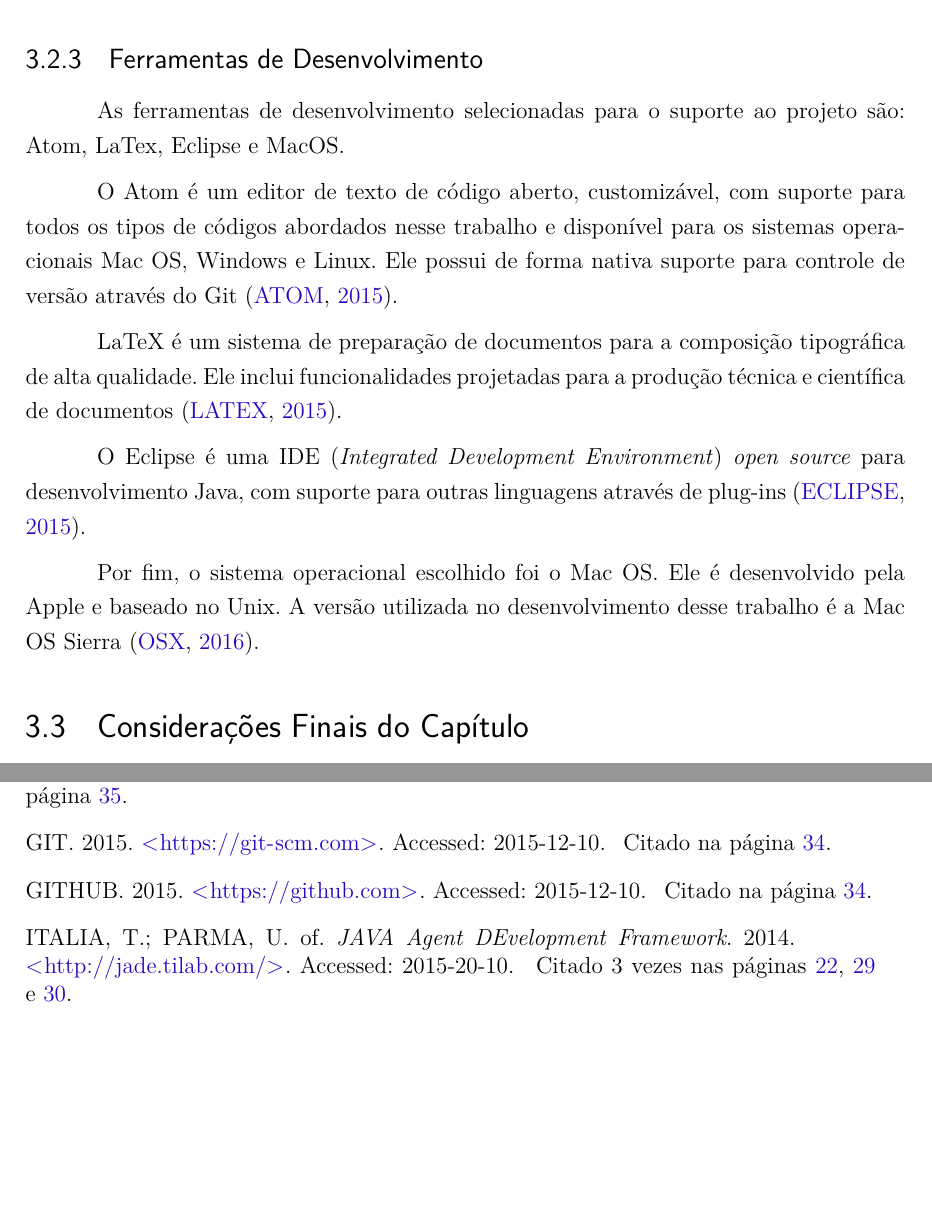
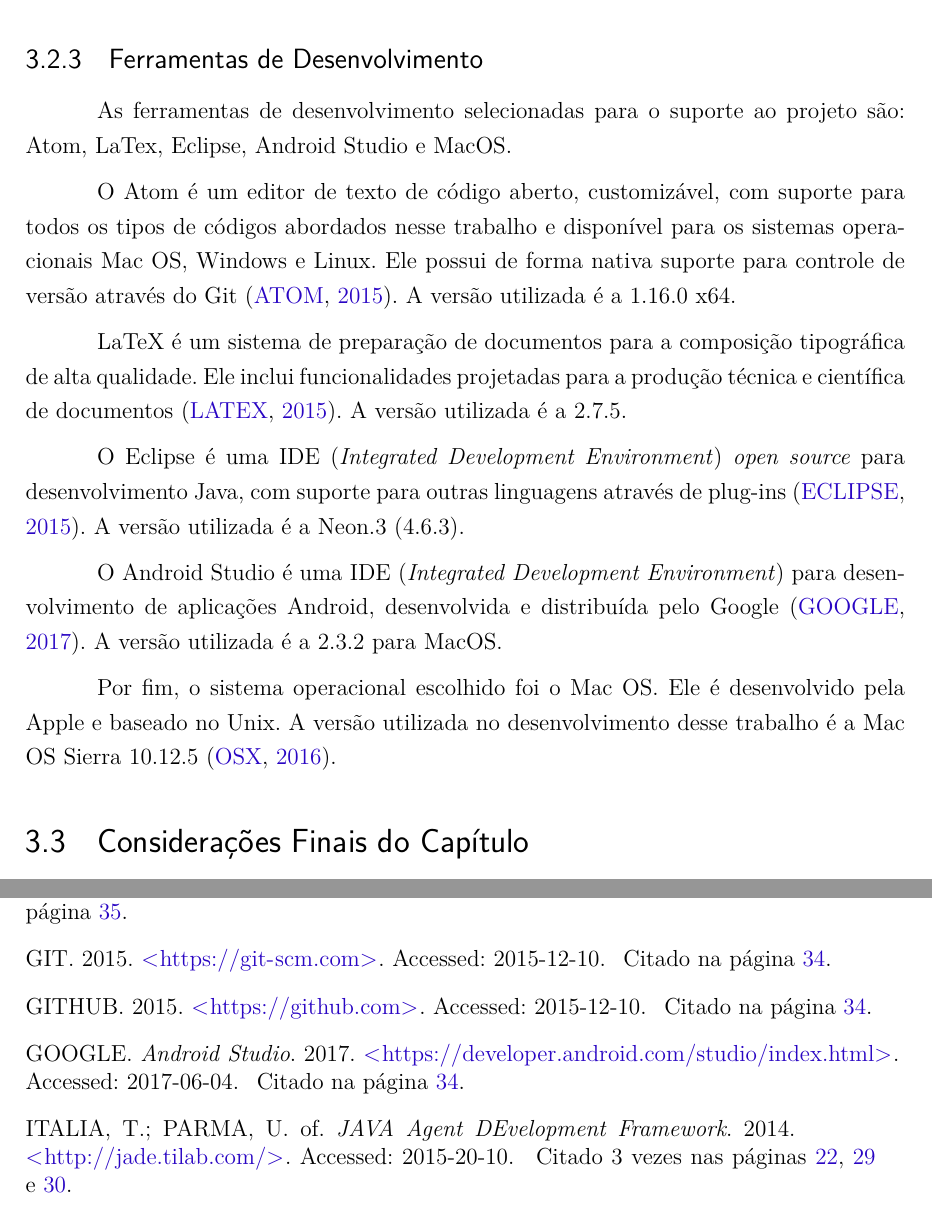
Before and after one commit to LevinoMoises/tcc, a LaTeX thesis (tcc.tex, which reads editaveis/suporteTecnologico.tex): two parts of pages 36 and 46 of 48, joined at a grey line, cut so that both start at the same text, the shorter picture padded with empty space. Compiled offline with pdfLaTeX.

Commit message:
versions of apps

```diff
--- a/editaveis/suporteTecnologico.tex
+++ b/editaveis/suporteTecnologico.tex
@@ -82,18 +82,27 @@ Para a realização de testes unitários, o \textit{framework} selecionado foi o
 Para o controle de versão do desenvolvimento do projeto, a ferramenta selecionada foi GIT. O Git é um sistema distribuído de controle de versão, disponibilizado de maneira livre e código aberto. Ele é projetado para lidar com projetos de diversos tamanhos com velocidade e eficiência \cite{git}. O repositório do projeto está hospedado no GitHub, que é um repositório web baseado no Git. Ele oferece todas as funcionalidades de controle de versão presentes no Git, como também adiciona suas próprias funcionalidades \cite{gitHub}.
 
     \subsection{Ferramentas de Desenvolvimento}
-%Maybe Android Studio
 
-As ferramentas de desenvolvimento selecionadas para o suporte ao projeto são: Atom, LaTex, Eclipse e MacOS.
+As ferramentas de desenvolvimento selecionadas para o suporte ao projeto são: Atom, LaTex, Eclipse, Android Studio e MacOS.
 
-O Atom é um editor de texto de código aberto, customizável, com suporte para todos os tipos de códigos abordados nesse trabalho e disponível para os sistemas operacionais Mac OS, Windows e Linux. Ele possui de forma nativa suporte para controle de versão através do Git \cite{atom}.
+O Atom é um editor de texto de código aberto, customizável, com suporte para todos
+os tipos de códigos abordados nesse trabalho e disponível para os sistemas
+operacionais Mac OS, Windows e Linux. Ele possui de forma nativa suporte para
+controle de versão através do Git \cite{atom}. A versão utilizada é a 1.16.0 x64.
 
-LaTeX é um sistema de preparação de documentos para a composição tipográfica de alta qualidade. Ele inclui funcionalidades projetadas para a produção técnica e científica de documentos \cite{latex}.
+LaTeX é um sistema de preparação de documentos para a composição tipográfica de
+alta qualidade. Ele inclui funcionalidades projetadas para a produção técnica e
+científica de documentos \cite{latex}. A versão utilizada é a 2.7.5.
 
-O Eclipse é uma IDE (\textit{Integrated Development Environment}) \textit{open source} para
-desenvolvimento Java, com suporte para outras linguagens através de plug-ins \cite{eclipse}.
+O Eclipse é uma IDE (\textit{Integrated Development Environment})
+\textit{open source} para desenvolvimento Java, com suporte para outras linguagens
+através de plug-ins \cite{eclipse}. A versão utilizada é a Neon.3 (4.6.3).
 
-Por fim, o sistema operacional escolhido foi o Mac OS. Ele é desenvolvido pela Apple e baseado no Unix. A versão utilizada no desenvolvimento desse trabalho é a Mac OS Sierra \cite{macos}.
+O Android Studio é uma IDE (\textit{Integrated Development Environment}) para
+desenvolvimento de aplicações Android, desenvolvida e distribuída pelo Google
+\cite{androidStudio}. A versão utilizada é a 2.3.2 para MacOS.
+
+Por fim, o sistema operacional escolhido foi o Mac OS. Ele é desenvolvido pela Apple e baseado no Unix. A versão utilizada no desenvolvimento desse trabalho é a Mac OS Sierra 10.12.5 \cite{macos}.
 
 \section{Considerações Finais do Capítulo}
 
```
Also changed, not shown: bibliografia.bib (+8 -0 lines).
